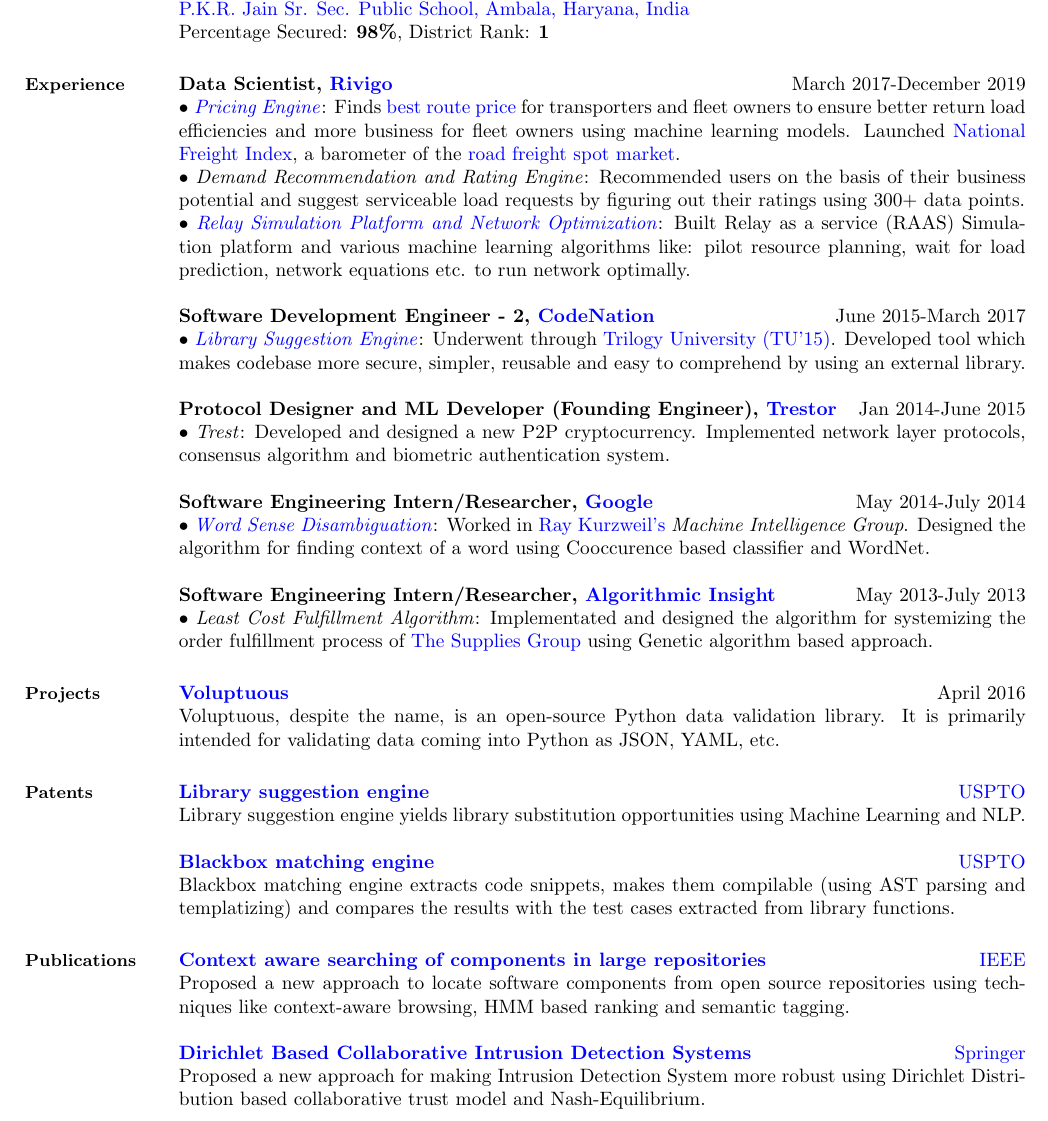
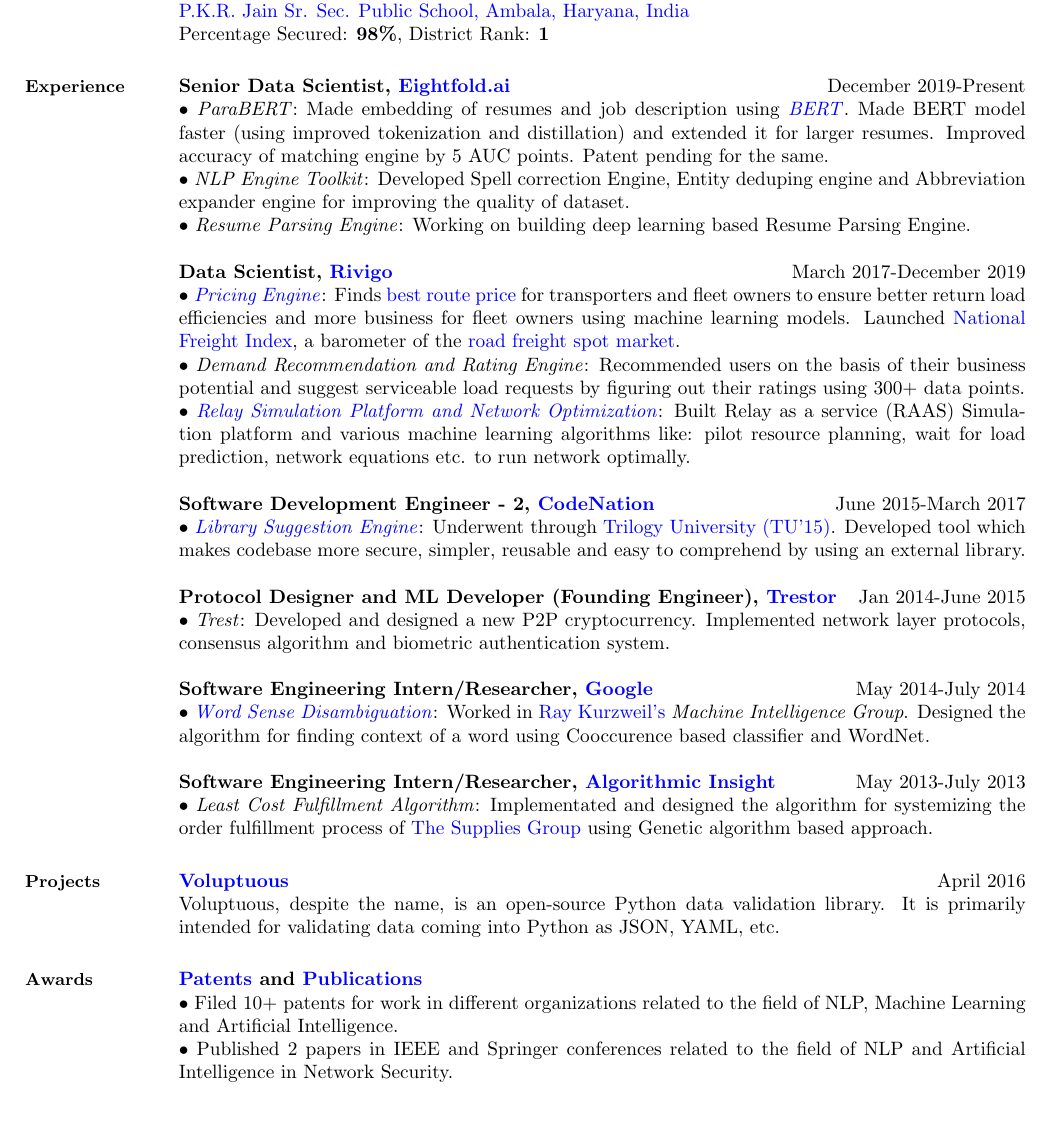
Before and after one commit to tusharmakkar08/resume, a LaTeX CV (tusharmakkar08_resume.tex): part of page 1 of 2, cut so that both start at the same text. Compiled offline with pdfLaTeX.

Commit message:
Updating resume with eightfold.ai profile

```diff
--- a/tusharmakkar08_resume.tex
+++ b/tusharmakkar08_resume.tex
@@ -55,6 +55,11 @@
     %__________________________________________________________________________________________________________________
     % Experience
     \section{\mysidestyle \bf Experience}
+    {\bf Senior Data Scientist, \href{https://eightfold.ai/}{Eightfold.ai}}\label{sec:\mysidestyle\bfexperience}\hfill December 2019-Present\\
+      $\bullet${ \emph{ParaBERT}}: Made embedding of resumes and job description using \href{https://ai.googleblog.com/2018/11/open-sourcing-bert-state-of-art-pre.html}{\emph{BERT}}.
+    Made BERT model faster (using improved tokenization and distillation) and extended it for larger resumes. Improved accuracy of matching engine by 5 AUC points. Patent pending for the same.\\
+      $\bullet${ \emph{NLP Engine Toolkit}}: Developed Spell correction Engine, Entity deduping engine and Abbreviation expander engine for improving the quality of dataset.\\
+      $\bullet${ \emph{Resume Parsing Engine}}: Working on building deep learning based Resume Parsing Engine.\\\\
     {\bf Data Scientist, \href{https://www.rivigo.com/}{Rivigo}}\label{sec:\mysidestyle\bfexperience}\hfill March 2017-December 2019\\
       $\bullet$\href{https://eng.rivigo.com/technology/dynamic-prediction-of-trucking-freight-prices-to-digitize-the-indian-trucking-economy/}{ \emph{ Pricing Engine}}:
     Finds \href{https://nationalfreightindex.co.in/white_paper_NFI_rivigo/}{best route price} for transporters and fleet owners to ensure better return load efficiencies and more business for fleet owners using machine learning models.
@@ -80,24 +85,27 @@
 Voluptuous, despite the name, is an open-source Python data validation library. It is primarily intended for validating data coming into Python as JSON, YAML, etc.
 
             %__________________________________________________________________________________________________________________
-    % Patents
-\section{\mysidestyle \bf Patents}
- {\bf\href{https://patents.google.com/patent/US10048945B1/}{Library suggestion engine}}\hfill \href{https://www.uspto.gov/}{USPTO} \\
-Library suggestion engine yields library substitution opportunities using Machine Learning and NLP. \\\\
- {\bf\href{https://patents.google.com/patent/US10114624B1/}{Blackbox matching engine}}\hfill \href{https://www.uspto.gov/}{USPTO} \\
-Blackbox matching engine extracts code snippets, makes them compilable (using AST parsing and templatizing) and compares the results with the test cases extracted from library functions.
+%    % Patents
+%\section{\mysidestyle \bf Patents}
+% {\bf\href{https://patents.google.com/patent/US10048945B1/}{Library suggestion engine}}\hfill \href{https://www.uspto.gov/}{USPTO} \\
+%Library suggestion engine yields library substitution opportunities using Machine Learning and NLP. \\\\
+% {\bf\href{https://patents.google.com/patent/US10114624B1/}{Blackbox matching engine}}\hfill \href{https://www.uspto.gov/}{USPTO} \\
+%Blackbox matching engine extracts code snippets, makes them compilable (using AST parsing and templatizing) and compares the results with the test cases extracted from library functions.
 
     %__________________________________________________________________________________________________________________
     % Publications
-\section{\mysidestyle \bf Publications}
- {\bf\href{http://ieeexplore.ieee.org/document/7148513/?arnumber=7148513}{Context aware searching of components in large repositories}}\hfill \href{https://www.ieee.org/}{IEEE} \\
-Proposed a new approach to locate software components from open source repositories using techniques like context-aware browsing, HMM based ranking and semantic tagging.\\\\
-    {\bf\href{http://link.springer.com/chapter/10.1007/978-981-10-0251-9_32}{Dirichlet Based Collaborative Intrusion Detection Systems}}\hfill \href{https://www.springer.com}{Springer} \\
-Proposed a new approach for making Intrusion Detection System more robust using Dirichlet Distribution based collaborative trust model and Nash-Equilibrium.
-\pagebreak
+%\section{\mysidestyle \bf Publications}
+% {\bf\href{http://ieeexplore.ieee.org/document/7148513/?arnumber=7148513}{Context aware searching of components in large repositories}}\hfill \href{https://www.ieee.org/}{IEEE} \\
+%Proposed a new approach to locate software components from open source repositories using techniques like context-aware browsing, HMM based ranking and semantic tagging.\\\\
+%    {\bf\href{http://link.springer.com/chapter/10.1007/978-981-10-0251-9_32}{Dirichlet Based Collaborative Intrusion Detection Systems}}\hfill \href{https://www.springer.com}{Springer} \\
+%Proposed a new approach for making Intrusion Detection System more robust using Dirichlet Distribution based collaborative trust model and Nash-Equilibrium.
     %__________________________________________________________________________________________________________________
     % Awards and Achievements
   \section{\mysidestyle \bf Awards}
-  {\bf Competitive Programming }
+  {\bf \href{https://patents.google.com/?inventor=Tushar+Makkar}{Patents} and \href{https://scholar.google.nl/citations?user=sSG1P_QAAAAJ}{Publications}}
+\\$\bullet$ Filed 10+ patents for work in different organizations related to the field of NLP, Machine Learning and Artificial Intelligence.
+    \\$\bullet$ Published 2 papers in IEEE and Springer conferences related to the field of NLP and Artificial Intelligence in Network Security.
+    \pagebreak
+  \\\\{\bf Competitive Programming }
  \\$\bullet$ Ranked {\bfseries 3rd} among Indian teams in \href{http://www.ieee.org/membership_services/membership/students/competitions/xtreme/index.html}{IEEEXtreeme-7.0}.
     \\$\bullet$ {\bfseries All World Rank 15} in \href{http://www.codechef.com/rankings/INST2013/}{Instruo-2013} held at Codechef.
```
Also changed, not shown: tusharmakkar08_resume.pdf, tusharmakkar08_resume.tex (7 more changed lines).
